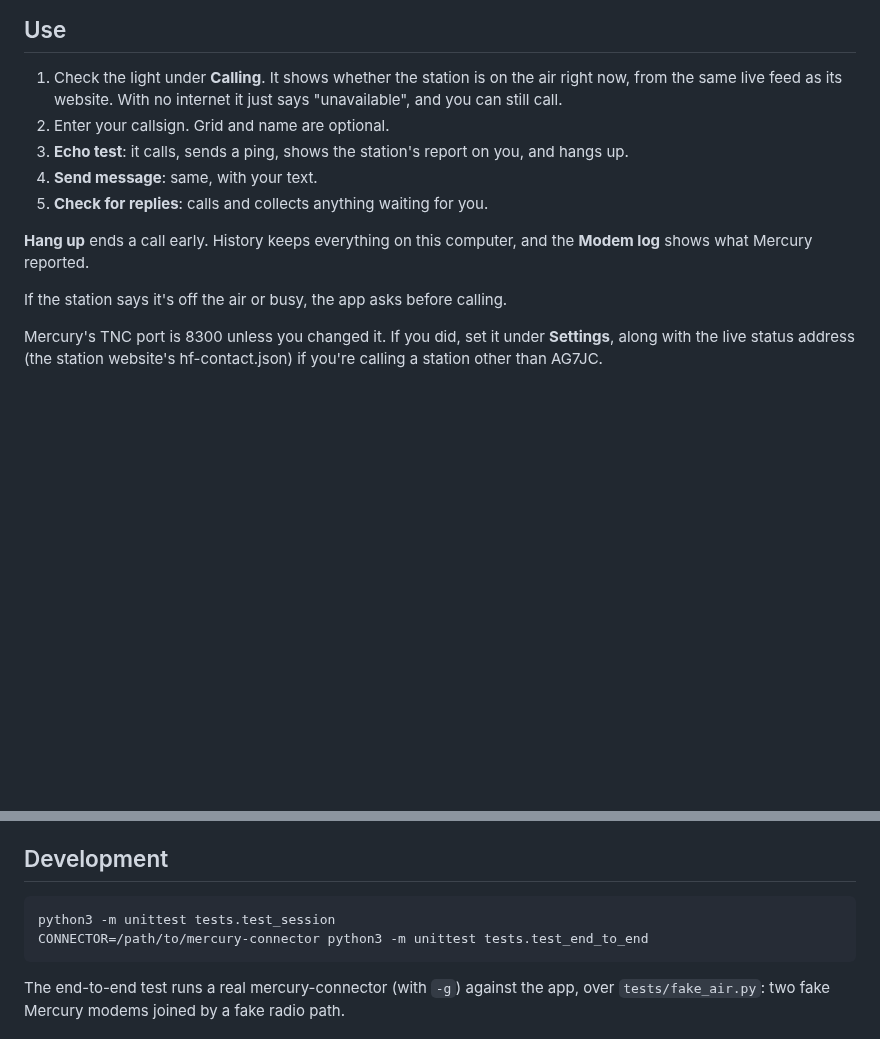
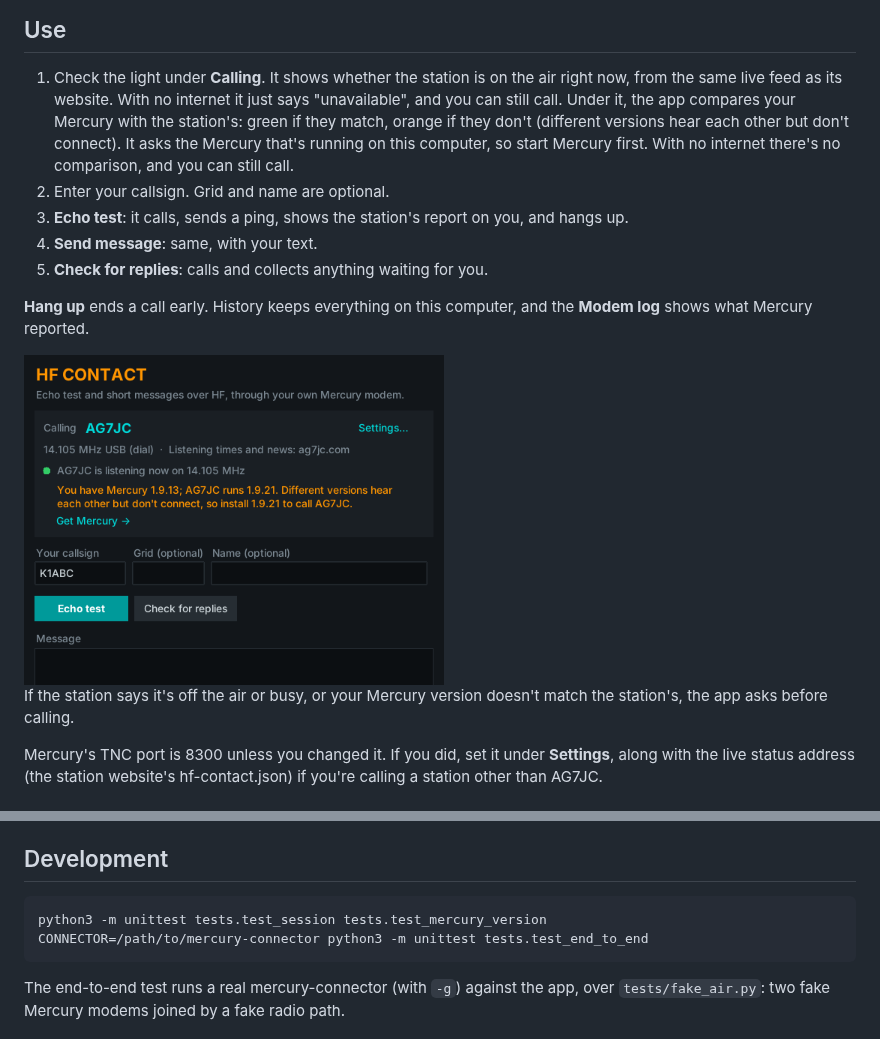
Before and after one commit to Saltyhaus/hf-contact, a Markdown page: README.md, 2 parts joined by grey strips. Rendered like a GitHub page; pictures changed too: docs/version-mismatch.png (added); blank space fills up the shorter version.

````diff
--- a/README.md
+++ b/README.md
@@ -37,6 +37,7 @@ git clone https://github.com/Saltyhaus/hf-contact.git && cd hf-contact
 ## Use
 
 1. Check the light under **Calling**. It shows whether the station is on the air right now, from the same live feed as its website. With no internet it just says "unavailable", and you can still call.
+   Under it, the app compares your Mercury with the station's: green if they match, orange if they don't (different versions hear each other but don't connect). It asks the Mercury that's running on this computer, so start Mercury first. With no internet there's no comparison, and you can still call.
 2. Enter your callsign. Grid and name are optional.
 3. **Echo test**: it calls, sends a ping, shows the station's report on you, and hangs up.
 4. **Send message**: same, with your text.
@@ -44,7 +45,9 @@ git clone https://github.com/Saltyhaus/hf-contact.git && cd hf-contact
 
 **Hang up** ends a call early. History keeps everything on this computer, and the **Modem log** shows what Mercury reported.
 
-If the station says it's off the air or busy, the app asks before calling.
+<img src="docs/version-mismatch.png" alt="Your Mercury differs from the station's" width="420">
+
+If the station says it's off the air or busy, or your Mercury version doesn't match the station's, the app asks before calling.
 
 Mercury's TNC port is 8300 unless you changed it. If you did, set it under **Settings**, along with the live status address (the station website's hf-contact.json) if you're calling a station other than AG7JC.
 
@@ -76,7 +79,7 @@ It uses the same interface as the VARA-style TNC: a text control port (`MYCALL`,
 ## Development
 
 ```
-python3 -m unittest tests.test_session
+python3 -m unittest tests.test_session tests.test_mercury_version
 CONNECTOR=/path/to/mercury-connector python3 -m unittest tests.test_end_to_end
 ```
 
````
Also changed, not shown: 5 other files.
